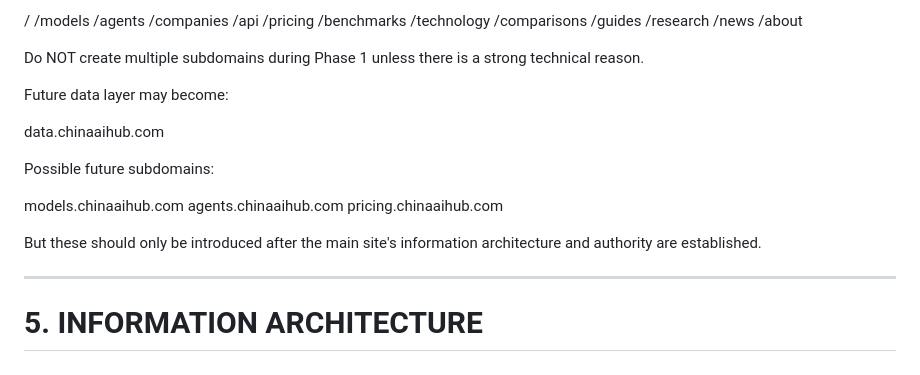
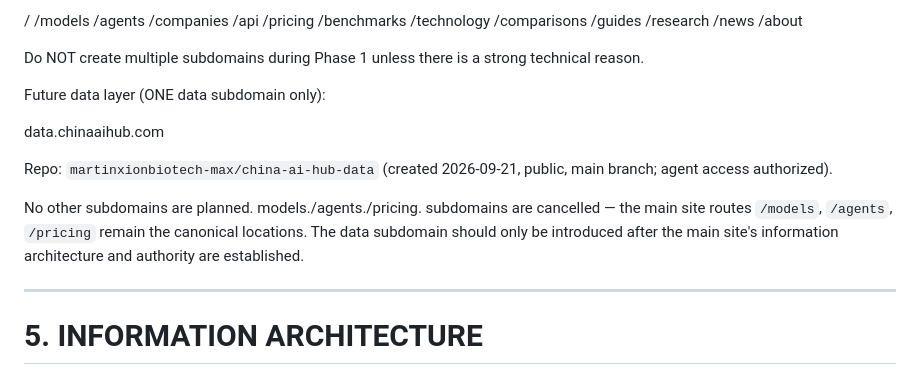
Before and after one commit to martinxionbiotech-max/china-ai-hub, a Markdown page: docs/MASTER_PROMPT.md, the part around the change. GitHub-like rendering.

```diff
--- a/docs/MASTER_PROMPT.md
+++ b/docs/MASTER_PROMPT.md
@@ -159,17 +159,13 @@ Core URL structure:
 
 Do NOT create multiple subdomains during Phase 1 unless there is a strong technical reason.
 
-Future data layer may become:
+Future data layer (ONE data subdomain only):
 
 data.chinaaihub.com
 
-Possible future subdomains:
-
-models.chinaaihub.com
-agents.chinaaihub.com
-pricing.chinaaihub.com
-
-But these should only be introduced after the main site's information architecture and authority are established.
+Repo: `martinxionbiotech-max/china-ai-hub-data` (created 2026-09-21, public, main branch; agent access authorized).
+
+No other subdomains are planned. models./agents./pricing. subdomains are cancelled — the main site routes `/models`, `/agents`, `/pricing` remain the canonical locations. The data subdomain should only be introduced after the main site's information architecture and authority are established.
 
 ---
 
```
Also changed, not shown: docs/ARCHITECTURE.md (+1 -0 lines).
